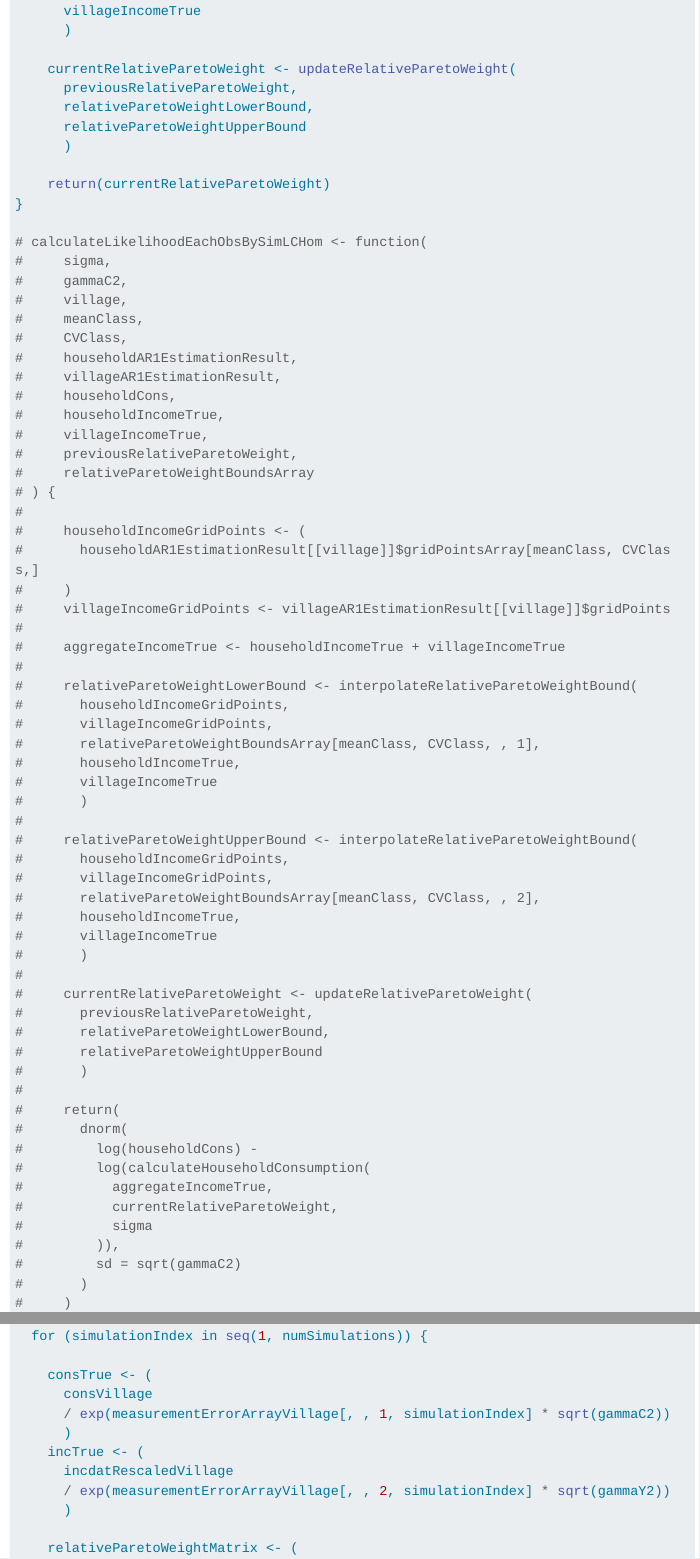
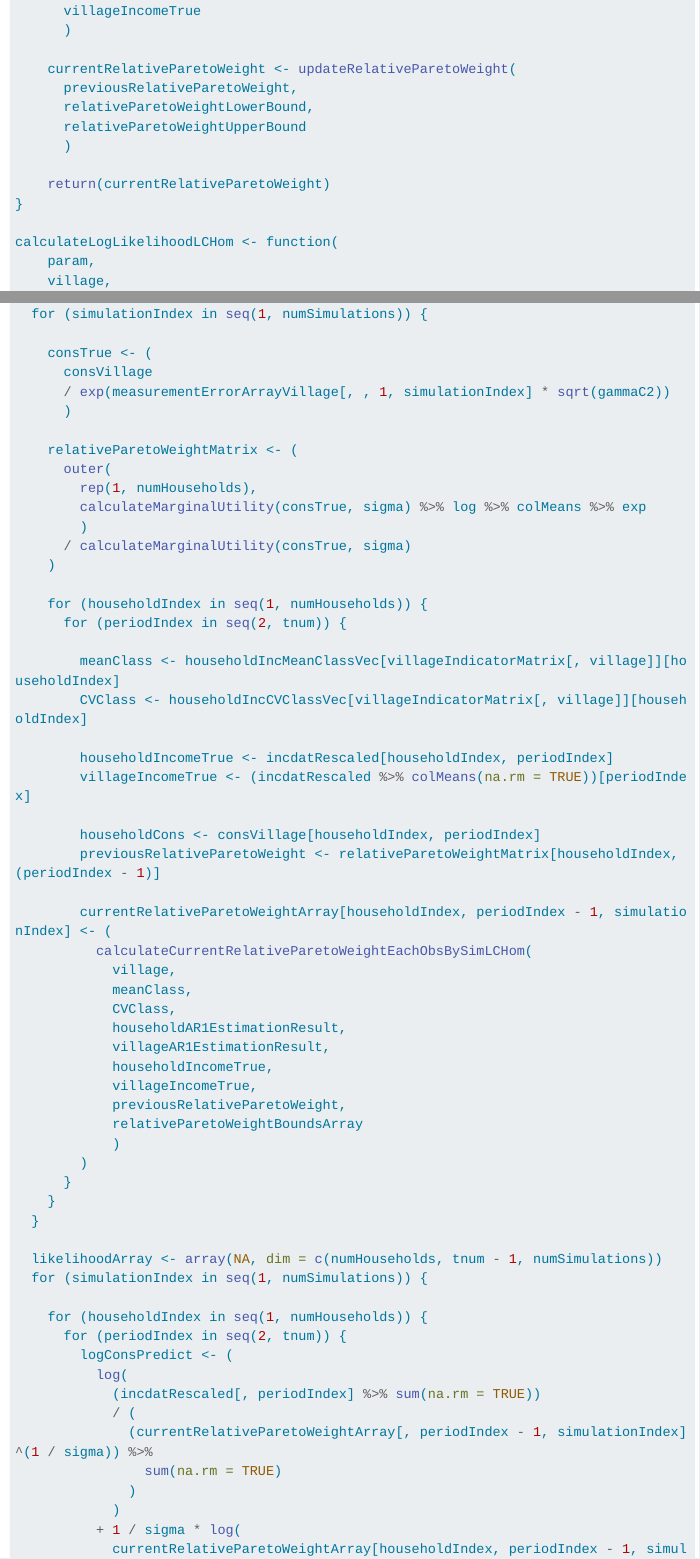
Before and after one commit to mizuhirosuzuki/risk_sharing_lc_estimation, a Quarto document (quarto/laczo2015_lc_hom_estimation.qmd): the page in a window 1100 px wide, from 3330 px down, and a second part further down, joined at a grey line. Rendered offline with R 4.5, knitr and Pandoc in place of Quarto, with nearby package versions; some code elsewhere in the file could not run offline; menus at the side of the page are left out; long lines of code are wrapped.

Commit message:
dropped income measurement

```diff
--- a/quarto/laczo2015_lc_hom_estimation.qmd
+++ b/quarto/laczo2015_lc_hom_estimation.qmd
@@ -153,63 +153,6 @@
     return(currentRelativeParetoWeight)
 }
 
-# calculateLikelihoodEachObsBySimLCHom <- function(
-#     sigma,
-#     gammaC2,
-#     village,
-#     meanClass,
-#     CVClass,
-#     householdAR1EstimationResult,
-#     villageAR1EstimationResult,
-#     householdCons,
-#     householdIncomeTrue,
-#     villageIncomeTrue,
-#     previousRelativeParetoWeight,
-#     relativeParetoWeightBoundsArray
-# ) {
-#
-#     householdIncomeGridPoints <- (
-#       householdAR1EstimationResult[[village]]$gridPointsArray[meanClass, CVClass,]
-#     )
-#     villageIncomeGridPoints <- villageAR1EstimationResult[[village]]$gridPoints
-#
-#     aggregateIncomeTrue <- householdIncomeTrue + villageIncomeTrue
-#
-#     relativeParetoWeightLowerBound <- interpolateRelativeParetoWeightBound(
-#       householdIncomeGridPoints,
-#       villageIncomeGridPoints,
-#       relativeParetoWeightBoundsArray[meanClass, CVClass, , 1],
-#       householdIncomeTrue,
-#       villageIncomeTrue
-#       )
-#
-#     relativeParetoWeightUpperBound <- interpolateRelativeParetoWeightBound(
-#       householdIncomeGridPoints,
-#       villageIncomeGridPoints,
-#       relativeParetoWeightBoundsArray[meanClass, CVClass, , 2],
-#       householdIncomeTrue,
-#       villageIncomeTrue
-#       )
-#
-#     currentRelativeParetoWeight <- updateRelativeParetoWeight(
-#       previousRelativeParetoWeight,
-#       relativeParetoWeightLowerBound,
-#       relativeParetoWeightUpperBound
-#       )
-#
-#     return(
-#       dnorm(
-#         log(householdCons) -
-#         log(calculateHouseholdConsumption(
-#           aggregateIncomeTrue,
-#           currentRelativeParetoWeight,
-#           sigma
-#         )),
-#         sd = sqrt(gammaC2)
-#       )
-#     )
-# }
-
 calculateLogLikelihoodLCHom <- function(
     param,
     village,
@@ -259,10 +201,6 @@
       consVillage
       / exp(measurementErrorArrayVillage[, , 1, simulationIndex] * sqrt(gammaC2))
       )
-    incTrue <- (
-      incdatRescaledVillage
-      / exp(measurementErrorArrayVillage[, , 2, simulationIndex] * sqrt(gammaY2))
-      )
 
     relativeParetoWeightMatrix <- (
       outer(
@@ -278,3 +216,5 @@
         meanClass <- householdIncMeanClassVec[villageIndicatorMatrix[, village]][householdIndex]
         CVClass <- householdIncCVClassVec[villageIndicatorMatrix[, village]][householdIndex]
 
+        householdIncomeTrue <- incdatRescaled[householdIndex, periodIndex]
+        villageIncomeTrue <- (incdatRescaled %>% colMeans(na.rm = TRUE))[periodIndex]
@@ -317,3 +246,4 @@
       for (periodIndex in seq(2, tnum)) {
         logConsPredict <- (
           log(
+            (incdatRescaled[, periodIndex] %>% sum(na.rm = TRUE))
```
Also changed, not shown: quarto/laczo2015_full_hom.qmd (+1 -1 lines), quarto/laczo2015_lc_hom_estimation.qmd (55 more changed lines).
